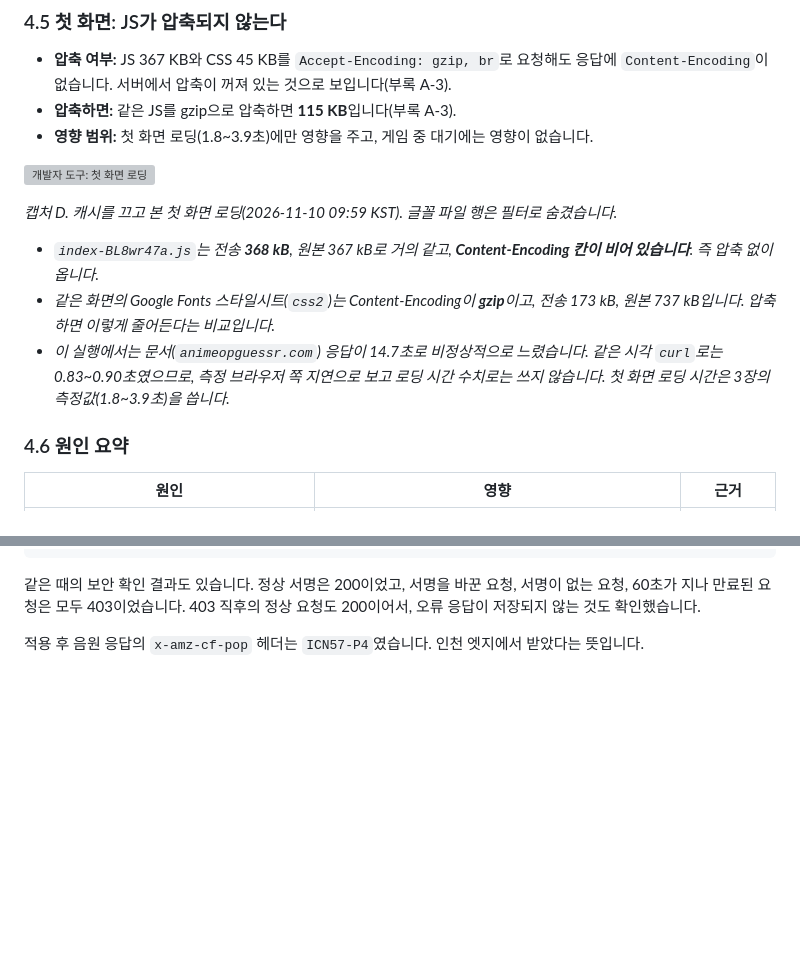
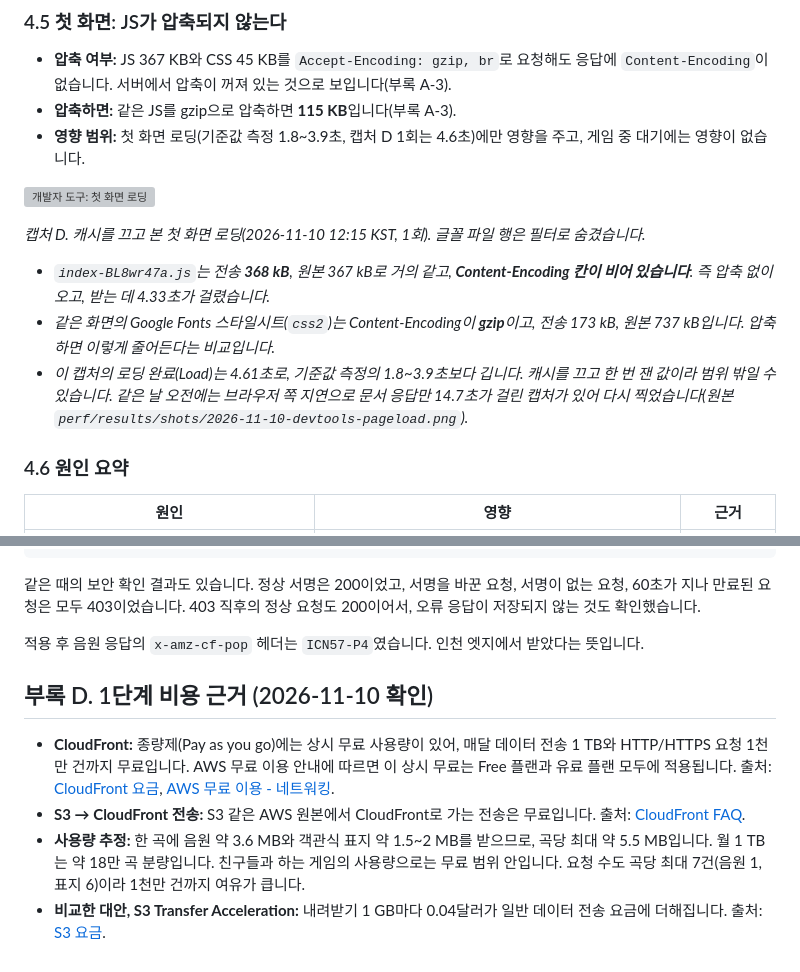
Before and after one commit to kimdoodoo12/SongRushApp, a Markdown page: docs/performance-detail.md, 2 parts joined by grey strips. Rendered like a GitHub page; blank space fills up the shorter version; grey boxes are pictures that could not be loaded.

Commit message:
docs(106): cost sources (appendix D), retaken capture D in detail, lesson wording, x-factor labels

```diff
--- a/docs/performance-detail.md
+++ b/docs/performance-detail.md
@@ -212,5 +212,5 @@
 ### 4.5 첫 화면: JS가 압축되지 않는다
 - **압축 여부:** JS 367 KB와 CSS 45 KB를 `Accept-Encoding: gzip, br`로 요청해도 응답에 `Content-Encoding`이 없습니다. 서버에서 압축이 꺼져 있는 것으로 보입니다(부록 A-3).
 - **압축하면:** 같은 JS를 gzip으로 압축하면 **115 KB**입니다(부록 A-3).
-- **영향 범위:** 첫 화면 로딩(1.8~3.9초)에만 영향을 주고, 게임 중 대기에는 영향이 없습니다.
+- **영향 범위:** 첫 화면 로딩(기준값 측정 1.8~3.9초, 캡처 D 1회는 4.6초)에만 영향을 주고, 게임 중 대기에는 영향이 없습니다.
 
@@ -218,8 +218,8 @@
 
-*캡처 D. 캐시를 끄고 본 첫 화면 로딩(2026-11-10 09:59 KST). 글꼴 파일 행은 필터로 숨겼습니다.*
-- *`index-BL8wr47a.js`는 전송 **368 kB**, 원본 367 kB로 거의 같고, **Content-Encoding 칸이 비어 있습니다**. 즉 압축 없이 옵니다.*
+*캡처 D. 캐시를 끄고 본 첫 화면 로딩(2026-11-10 12:15 KST, 1회). 글꼴 파일 행은 필터로 숨겼습니다.*
+- *`index-BL8wr47a.js`는 전송 **368 kB**, 원본 367 kB로 거의 같고, **Content-Encoding 칸이 비어 있습니다**. 즉 압축 없이 오고, 받는 데 4.33초가 걸렸습니다.*
 - *같은 화면의 Google Fonts 스타일시트(`css2`)는 Content-Encoding이 **gzip**이고, 전송 173 kB, 원본 737 kB입니다. 압축하면 이렇게 줄어든다는 비교입니다.*
-- *이 실행에서는 문서(`animeopguessr.com`) 응답이 14.7초로 비정상적으로 느렸습니다. 같은 시각 `curl`로는 0.83~0.90초였으므로, 측정 브라우저 쪽 지연으로 보고 로딩 시간 수치로는 쓰지 않습니다. 첫 화면 로딩 시간은 3장의 측정값(1.8~3.9초)을 씁니다.*
+- *이 캡처의 로딩 완료(Load)는 4.61초로, 기준값 측정의 1.8~3.9초보다 깁니다. 캐시를 끄고 한 번 잰 값이라 범위 밖일 수 있습니다. 같은 날 오전에는 브라우저 쪽 지연으로 문서 응답만 14.7초가 걸린 캡처가 있어 다시 찍었습니다(원본 `perf/results/shots/2026-11-10-devtools-pageload.png`).*
 
 ### 4.6 원인 요약
 | 원인 | 영향 | 근거 |
@@ -348,3 +348,10 @@ song 3 CloudFront 3.65 MB in 2.74 s = 1.33 MB/s
 같은 때의 보안 확인 결과도 있습니다. 정상 서명은 200이었고, 서명을 바꾼 요청, 서명이 없는 요청, 60초가 지나 만료된 요청은 모두 403이었습니다. 403 직후의 정상 요청도 200이어서, 오류 응답이 저장되지 않는 것도 확인했습니다.
 
 적용 후 음원 응답의 `x-amz-cf-pop` 헤더는 `ICN57-P4`였습니다. 인천 엣지에서 받았다는 뜻입니다.
+
+
+## 부록 D. 1단계 비용 근거 (2026-11-10 확인)
+- **CloudFront:** 종량제(Pay as you go)에는 상시 무료 사용량이 있어, 매달 데이터 전송 1 TB와 HTTP/HTTPS 요청 1천만 건까지 무료입니다. AWS 무료 이용 안내에 따르면 이 상시 무료는 Free 플랜과 유료 플랜 모두에 적용됩니다. 출처: [CloudFront 요금](https://aws.amazon.com/cloudfront/pricing/), [AWS 무료 이용 - 네트워킹](https://aws.amazon.com/free/networking/).
+- **S3 → CloudFront 전송:** S3 같은 AWS 원본에서 CloudFront로 가는 전송은 무료입니다. 출처: [CloudFront FAQ](https://aws.amazon.com/cloudfront/faqs/).
+- **사용량 추정:** 한 곡에 음원 약 3.6 MB와 객관식 표지 약 1.5~2 MB를 받으므로, 곡당 최대 약 5.5 MB입니다. 월 1 TB는 약 18만 곡 분량입니다. 친구들과 하는 게임의 사용량으로는 무료 범위 안입니다. 요청 수도 곡당 최대 7건(음원 1, 표지 6)이라 1천만 건까지 여유가 큽니다.
+- **비교한 대안, S3 Transfer Acceleration:** 내려받기 1 GB마다 0.04달러가 일반 데이터 전송 요금에 더해집니다. 출처: [S3 요금](https://aws.amazon.com/s3/pricing/).
```
Also changed, not shown: other parts of docs/performance-detail.md (+1 -1 lines), docs/performance.md (+10 -7 lines), docs/perf/step1/compare-step1.png, 3 other files.
